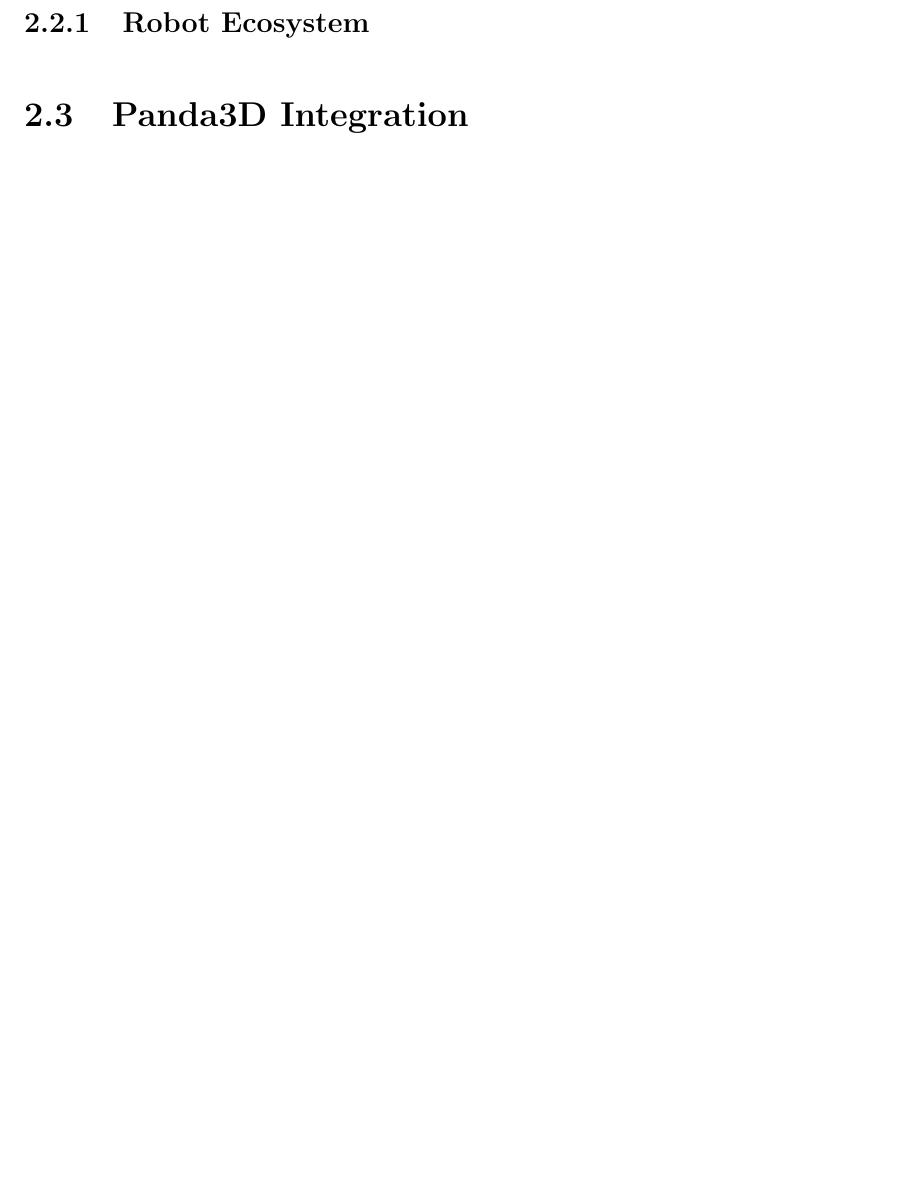
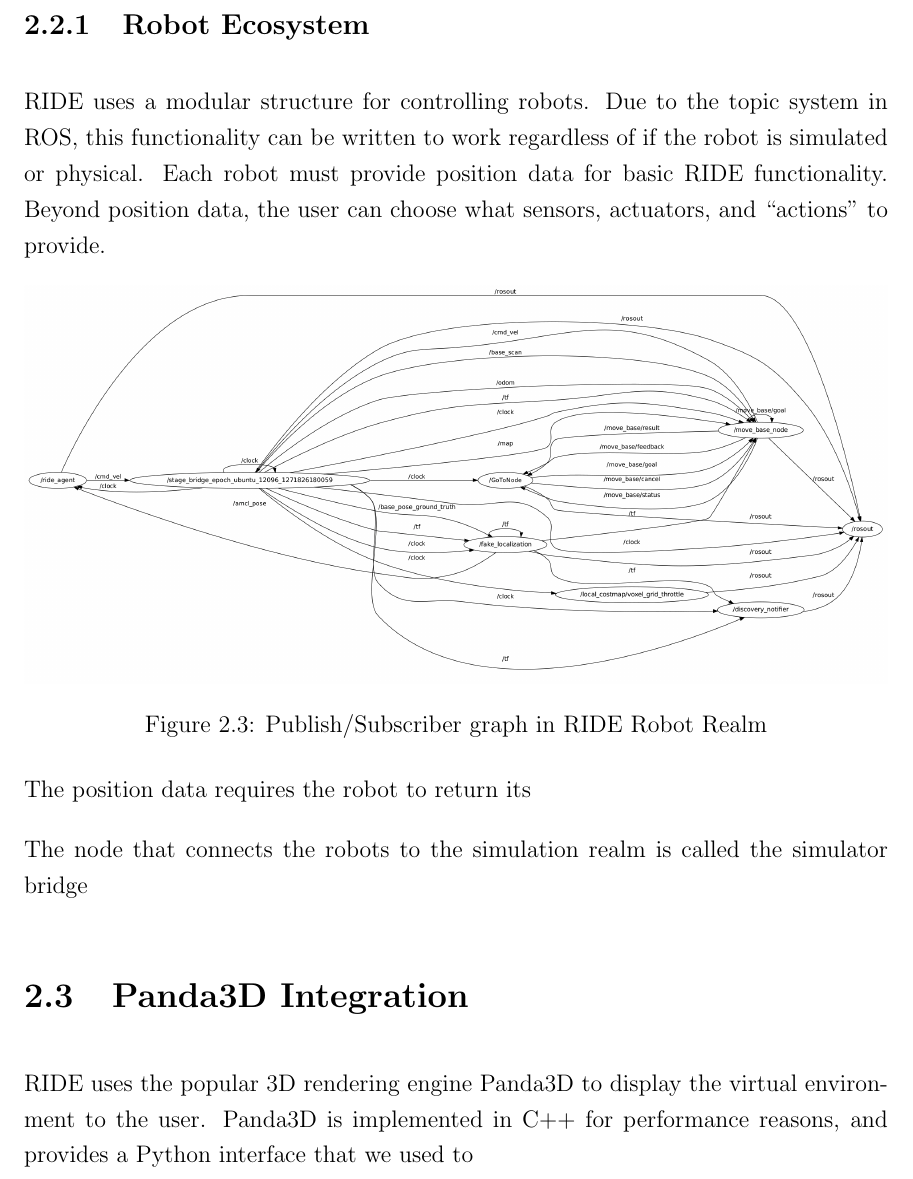
Before and after one commit to ekarulf/thesis, a LaTeX thesis (karulf-thesis/thesis-main.tex, which reads karulf-thesis/thesis-implementation.tex): part of page 13 of 17 before the commit and part of page 14 of 18 after it, cut so that both start at the same text, the shorter picture padded with empty space. Compiled offline with pdfLaTeX.

Commit message:
Additional text + two new figures

```diff
--- a/karulf-thesis/thesis-implementation.tex
+++ b/karulf-thesis/thesis-implementation.tex
@@ -64,5 +68,18 @@
 \subsection{Robot Ecosystem}
 
 % TODO: Describe Figure
+RIDE uses a modular structure for controlling robots. Due to the topic system in ROS, this functionality can be written to work regardless of if the robot is simulated or physical. Each robot must provide position data for basic RIDE functionality. Beyond position data, the user can choose what sensors, actuators, and ``actions'' to provide.
+
+
+\begin{figure}[ht]
+\includegraphics[width=\textwidth]{images/ride-robot-realm.png}
+\caption{Publish/Subscriber graph in RIDE Robot Realm}
+\end{figure}
+
+The position data requires the robot to return its
+
+The node that connects the robots to the simulation realm is called the simulator bridge
 
 \section{Panda3D Integration}
+
+RIDE uses the popular 3D rendering engine Panda3D to display the virtual environment to the user. Panda3D is implemented in C++ for performance reasons, and provides a Python interface that we used to
```
Also changed, not shown: karulf-thesis/images/ride-robot-realm.png (added), karulf-thesis/images/ride-simulation-realm.png (added), karulf-thesis/thesis-implementation.tex (6 more changed lines).
